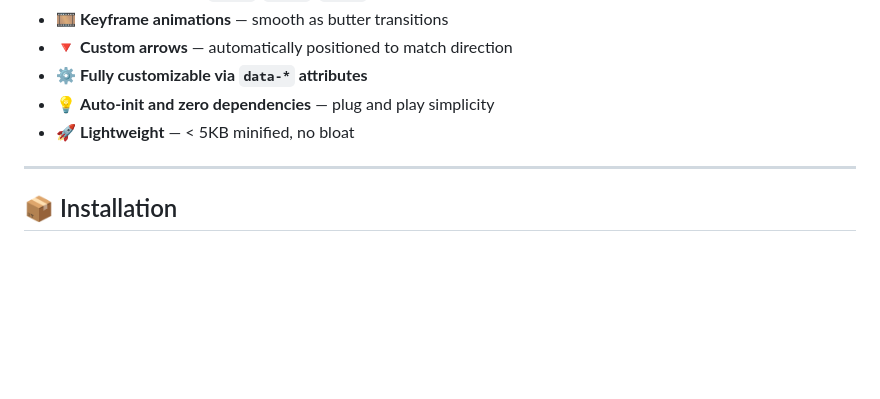
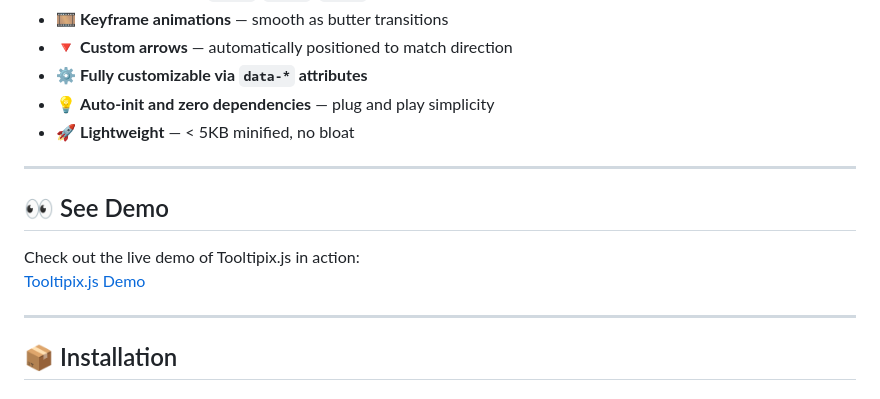
Before and after one commit to PlenixNetwork/tooltipix.js, a Markdown page: README.md, the part around the change. Rendered like a GitHub page; blank space fills up the shorter version.

Commit message:
[ADD] Add demo section with link to live Tooltipix.js demonstration

```diff
--- a/README.md
+++ b/README.md
@@ -16,6 +16,13 @@ Tired of clunky, rigid tooltips that barely behave?
 - ⚙️ **Fully customizable via `data-*` attributes**
 - 💡 **Auto-init and zero dependencies** — plug and play simplicity
 - 🚀 **Lightweight** — < 5KB minified, no bloat
+
+---
+
+## 👀 See Demo
+
+Check out the live demo of Tooltipix.js in action:
+[Tooltipix.js Demo](https://plenixnetwork.github.io/tooltipix.js/)
 
 ---
 
```
